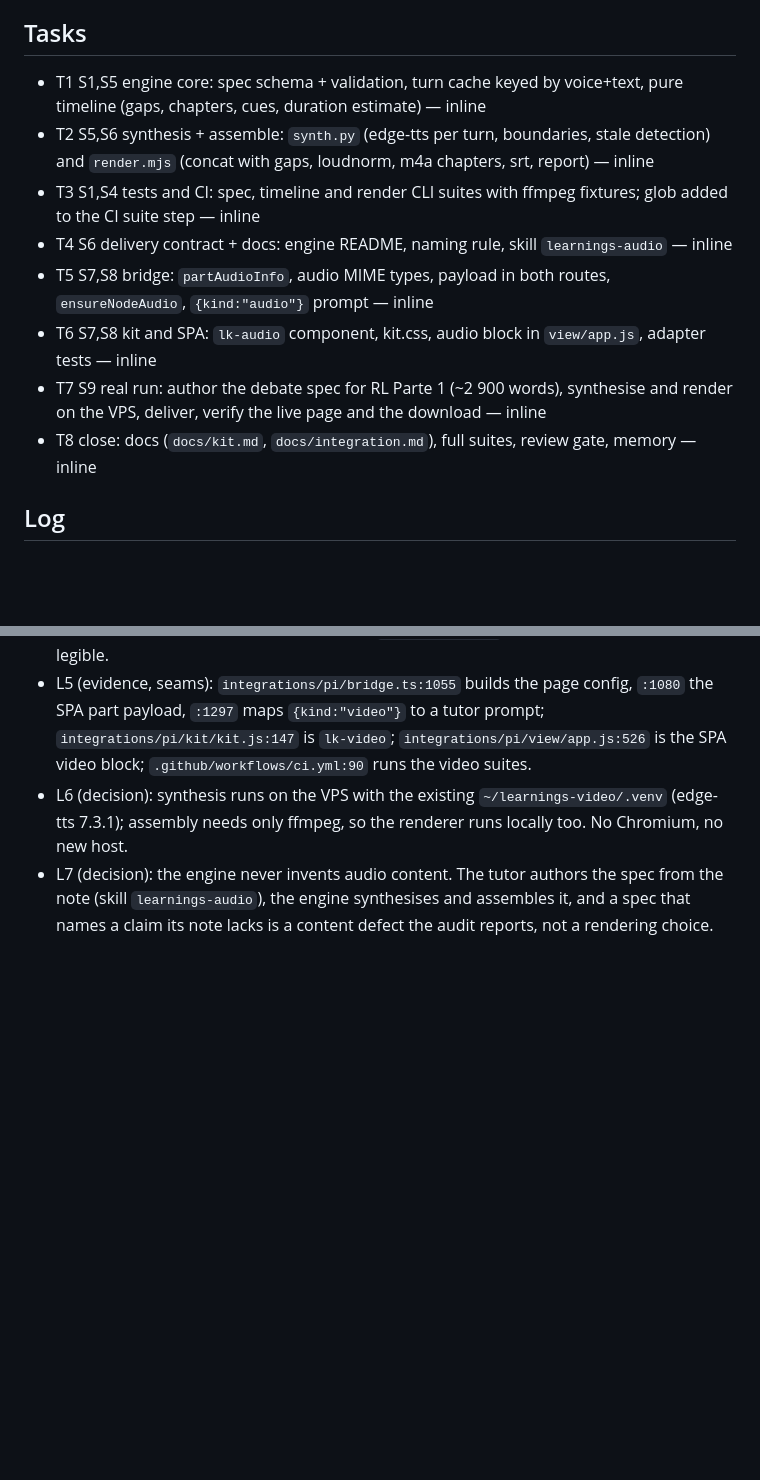
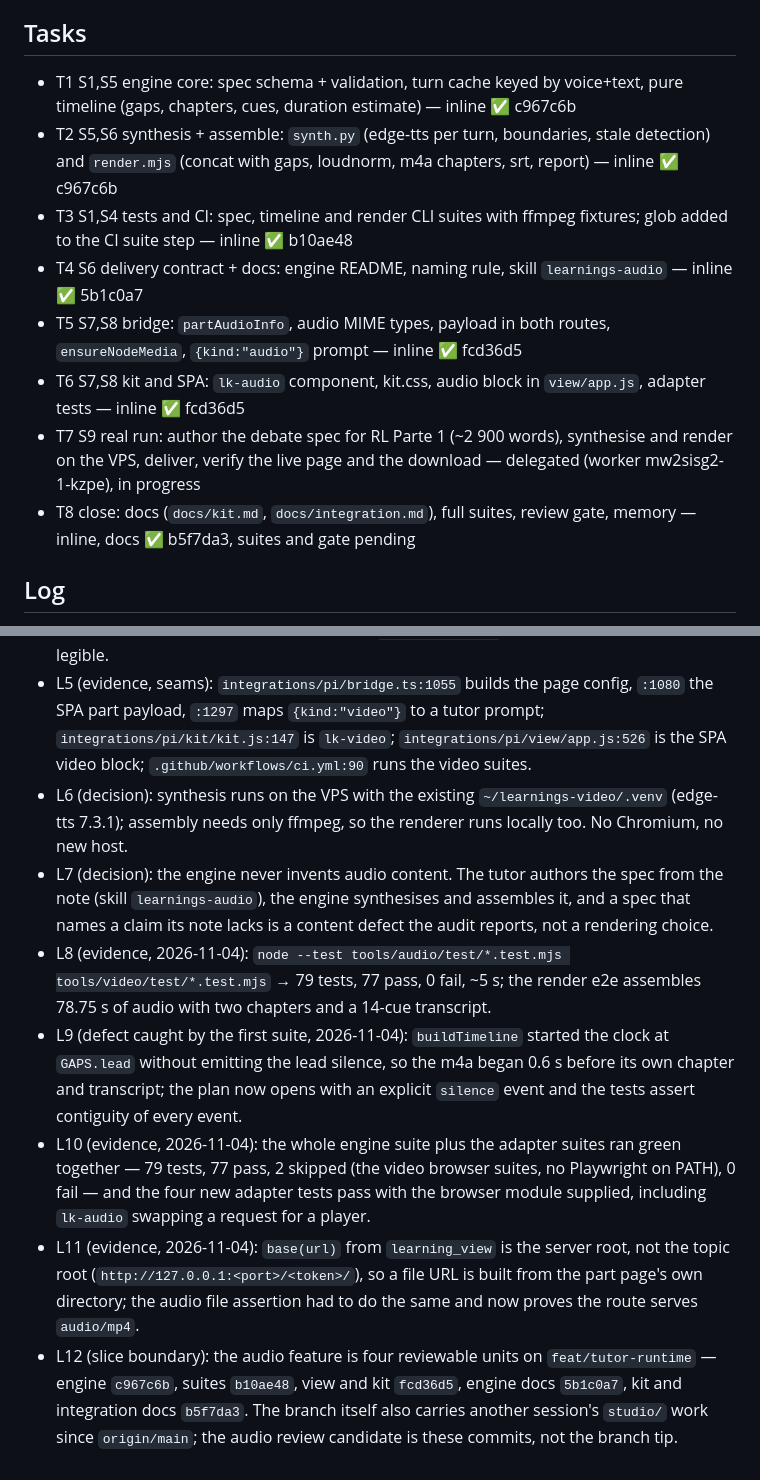
Before and after one commit to alesierraalta/learning, a Markdown page: odd/tasks/educational-audio-engine.md, 2 parts joined by grey strips. Drawn GitHub-style; blank space fills up the shorter version.

Commit message:
docs(odd): record the audio engine's task progress and slice boundary
(cherry picked from commit 873c76e1d360ce74f1534108c6911201357860ba)

```diff
--- a/odd/tasks/educational-audio-engine.md
+++ b/odd/tasks/educational-audio-engine.md
@@ -15,14 +15,14 @@ Branch: feat/tutor-runtime (shared worktree; no branch switch while another sess
 
 ## Tasks
 
-- T1 S1,S5 engine core: spec schema + validation, turn cache keyed by voice+text, pure timeline (gaps, chapters, cues, duration estimate) — inline
-- T2 S5,S6 synthesis + assemble: `synth.py` (edge-tts per turn, boundaries, stale detection) and `render.mjs` (concat with gaps, loudnorm, m4a chapters, srt, report) — inline
-- T3 S1,S4 tests and CI: spec, timeline and render CLI suites with ffmpeg fixtures; glob added to the CI suite step — inline
-- T4 S6 delivery contract + docs: engine README, naming rule, skill `learnings-audio` — inline
-- T5 S7,S8 bridge: `partAudioInfo`, audio MIME types, payload in both routes, `ensureNodeAudio`, `{kind:"audio"}` prompt — inline
-- T6 S7,S8 kit and SPA: `lk-audio` component, kit.css, audio block in `view/app.js`, adapter tests — inline
-- T7 S9 real run: author the debate spec for RL Parte 1 (~2 900 words), synthesise and render on the VPS, deliver, verify the live page and the download — inline
-- T8 close: docs (`docs/kit.md`, `docs/integration.md`), full suites, review gate, memory — inline
+- T1 S1,S5 engine core: spec schema + validation, turn cache keyed by voice+text, pure timeline (gaps, chapters, cues, duration estimate) — inline ✅ c967c6b
+- T2 S5,S6 synthesis + assemble: `synth.py` (edge-tts per turn, boundaries, stale detection) and `render.mjs` (concat with gaps, loudnorm, m4a chapters, srt, report) — inline ✅ c967c6b
+- T3 S1,S4 tests and CI: spec, timeline and render CLI suites with ffmpeg fixtures; glob added to the CI suite step — inline ✅ b10ae48
+- T4 S6 delivery contract + docs: engine README, naming rule, skill `learnings-audio` — inline ✅ 5b1c0a7
+- T5 S7,S8 bridge: `partAudioInfo`, audio MIME types, payload in both routes, `ensureNodeMedia`, `{kind:"audio"}` prompt — inline ✅ fcd36d5
+- T6 S7,S8 kit and SPA: `lk-audio` component, kit.css, audio block in `view/app.js`, adapter tests — inline ✅ fcd36d5
+- T7 S9 real run: author the debate spec for RL Parte 1 (~2 900 words), synthesise and render on the VPS, deliver, verify the live page and the download — delegated (worker mw2sisg2-1-kzpe), in progress
+- T8 close: docs (`docs/kit.md`, `docs/integration.md`), full suites, review gate, memory — inline, docs ✅ b5f7da3, suites and gate pending
 
 ## Log
 
@@ -33,3 +33,8 @@ Branch: feat/tutor-runtime (shared worktree; no branch switch while another sess
 - L5 (evidence, seams): `integrations/pi/bridge.ts:1055` builds the page config, `:1080` the SPA part payload, `:1297` maps `{kind:"video"}` to a tutor prompt; `integrations/pi/kit/kit.js:147` is `lk-video`; `integrations/pi/view/app.js:526` is the SPA video block; `.github/workflows/ci.yml:90` runs the video suites.
 - L6 (decision): synthesis runs on the VPS with the existing `~/learnings-video/.venv` (edge-tts 7.3.1); assembly needs only ffmpeg, so the renderer runs locally too. No Chromium, no new host.
 - L7 (decision): the engine never invents audio content. The tutor authors the spec from the note (skill `learnings-audio`), the engine synthesises and assembles it, and a spec that names a claim its note lacks is a content defect the audit reports, not a rendering choice.
+- L8 (evidence, 2026-11-04): `node --test tools/audio/test/*.test.mjs tools/video/test/*.test.mjs` → 79 tests, 77 pass, 0 fail, ~5 s; the render e2e assembles 78.75 s of audio with two chapters and a 14-cue transcript.
+- L9 (defect caught by the first suite, 2026-11-04): `buildTimeline` started the clock at `GAPS.lead` without emitting the lead silence, so the m4a began 0.6 s before its own chapter and transcript; the plan now opens with an explicit `silence` event and the tests assert contiguity of every event.
+- L10 (evidence, 2026-11-04): the whole engine suite plus the adapter suites ran green together — 79 tests, 77 pass, 2 skipped (the video browser suites, no Playwright on PATH), 0 fail — and the four new adapter tests pass with the browser module supplied, including `lk-audio` swapping a request for a player.
+- L11 (evidence, 2026-11-04): `base(url)` from `learning_view` is the server root, not the topic root (`http://127.0.0.1:<port>/<token>/`), so a file URL is built from the part page's own directory; the audio file assertion had to do the same and now proves the route serves `audio/mp4`.
+- L12 (slice boundary): the audio feature is four reviewable units on `feat/tutor-runtime` — engine `c967c6b`, suites `b10ae48`, view and kit `fcd36d5`, engine docs `5b1c0a7`, kit and integration docs `b5f7da3`. The branch itself also carries another session's `studio/` work since `origin/main`; the audio review candidate is these commits, not the branch tip.
```
